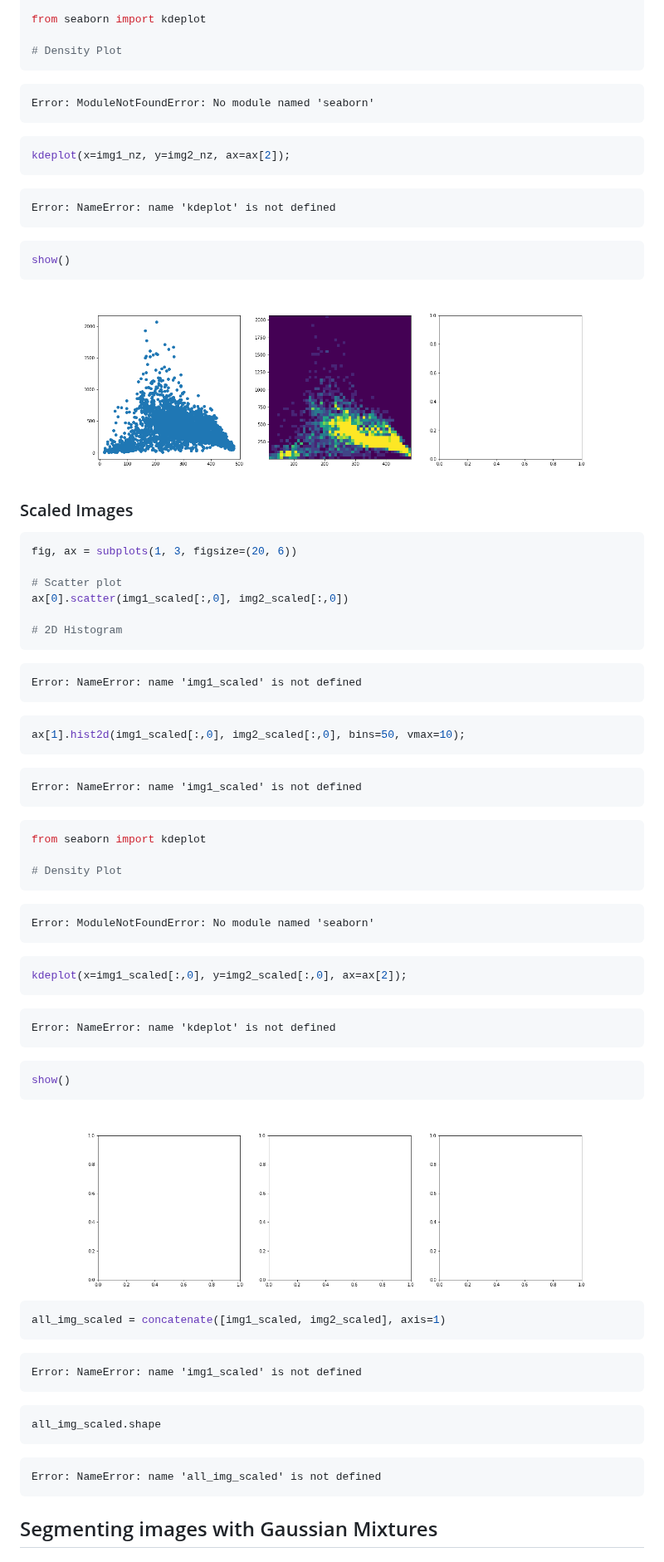
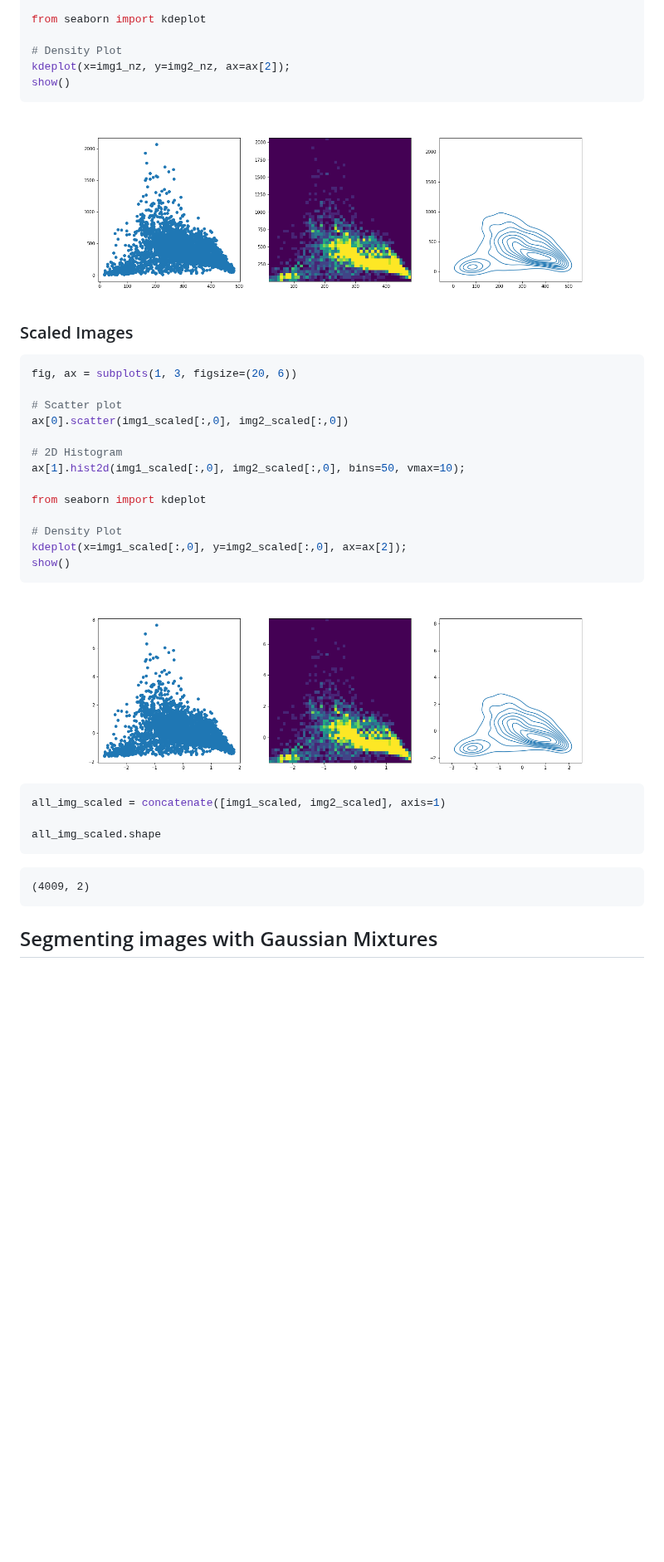
Before and after one commit to AdamTest24/IoN_Workshop, a Markdown page: 05-section5.md, the part around one of its changes. Shown at 83% size. GitHub-like rendering; pictures changed too: fig/05-section5-rendered-unnamed-chunk-15-7.png, fig/05-section5-rendered-unnamed-chunk-16-9.png; blank space fills up the shorter version.

````diff
--- a/05-section5.md
+++ b/05-section5.md
@@ -324,21 +301,7 @@ ax[1].hist2d(img1_nz, img2_nz, bins=50, vmax=10);
 from seaborn import kdeplot
 
 # Density Plot
-```
-
-```{.error}
-Error: ModuleNotFoundError: No module named 'seaborn'
-```
-
-```python
 kdeplot(x=img1_nz, y=img2_nz, ax=ax[2]);
-```
-
-```{.error}
-Error: NameError: name 'kdeplot' is not defined
-```
-
-```python
 show()
 ```
 
@@ -354,39 +317,12 @@ fig, ax = subplots(1, 3, figsize=(20, 6))
 ax[0].scatter(img1_scaled[:,0], img2_scaled[:,0])
 
 # 2D Histogram
-```
+ax[1].hist2d(img1_scaled[:,0], img2_scaled[:,0], bins=50, vmax=10);
 
-```{.error}
-Error: NameError: name 'img1_scaled' is not defined
-```
-
-```python
-ax[1].hist2d(img1_scaled[:,0], img2_scaled[:,0], bins=50, vmax=10);
-```
-
-```{.error}
-Error: NameError: name 'img1_scaled' is not defined
-```
-
-```python
 from seaborn import kdeplot
 
 # Density Plot
-```
-
-```{.error}
-Error: ModuleNotFoundError: No module named 'seaborn'
-```
-
-```python
 kdeplot(x=img1_scaled[:,0], y=img2_scaled[:,0], ax=ax[2]);
-```
-
-```{.error}
-Error: NameError: name 'kdeplot' is not defined
-```
-
-```python
 show()
 ```
 
@@ -395,18 +331,12 @@ show()
 
 ```python
 all_img_scaled = concatenate([img1_scaled, img2_scaled], axis=1)
-```
 
-```{.error}
-Error: NameError: name 'img1_scaled' is not defined
-```
-
-```python
 all_img_scaled.shape
 ```
 
-```{.error}
-Error: NameError: name 'all_img_scaled' is not defined
+```{.output}
+(4009, 2)
 ```
 ## Segmenting images with Gaussian Mixtures
 
````
Also changed, not shown: other parts of 05-section5.md (+7 -56 lines), 02-section2.md (+1 -1 lines), fig/05-section5-rendered-unnamed-chunk-20-11.png, fig/05-section5-rendered-unnamed-chunk-22-13.png.
